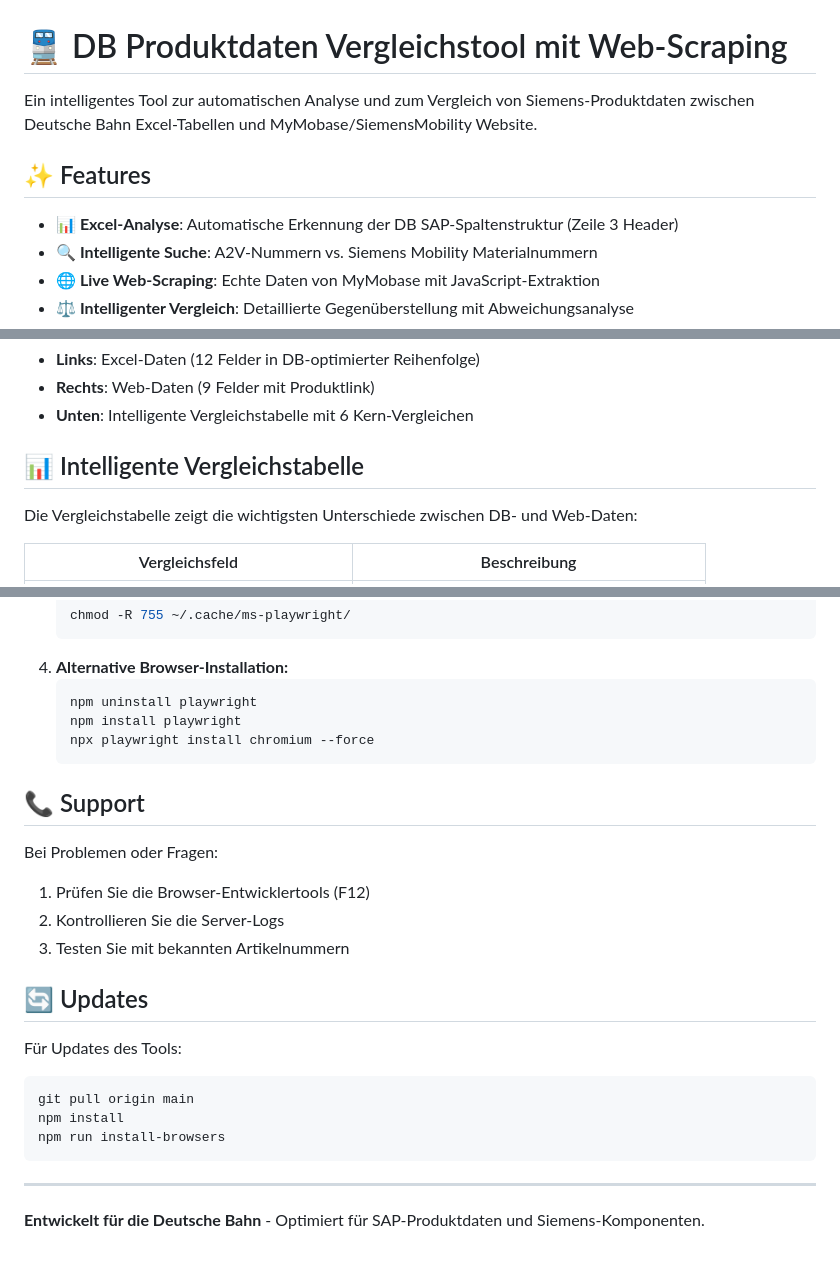
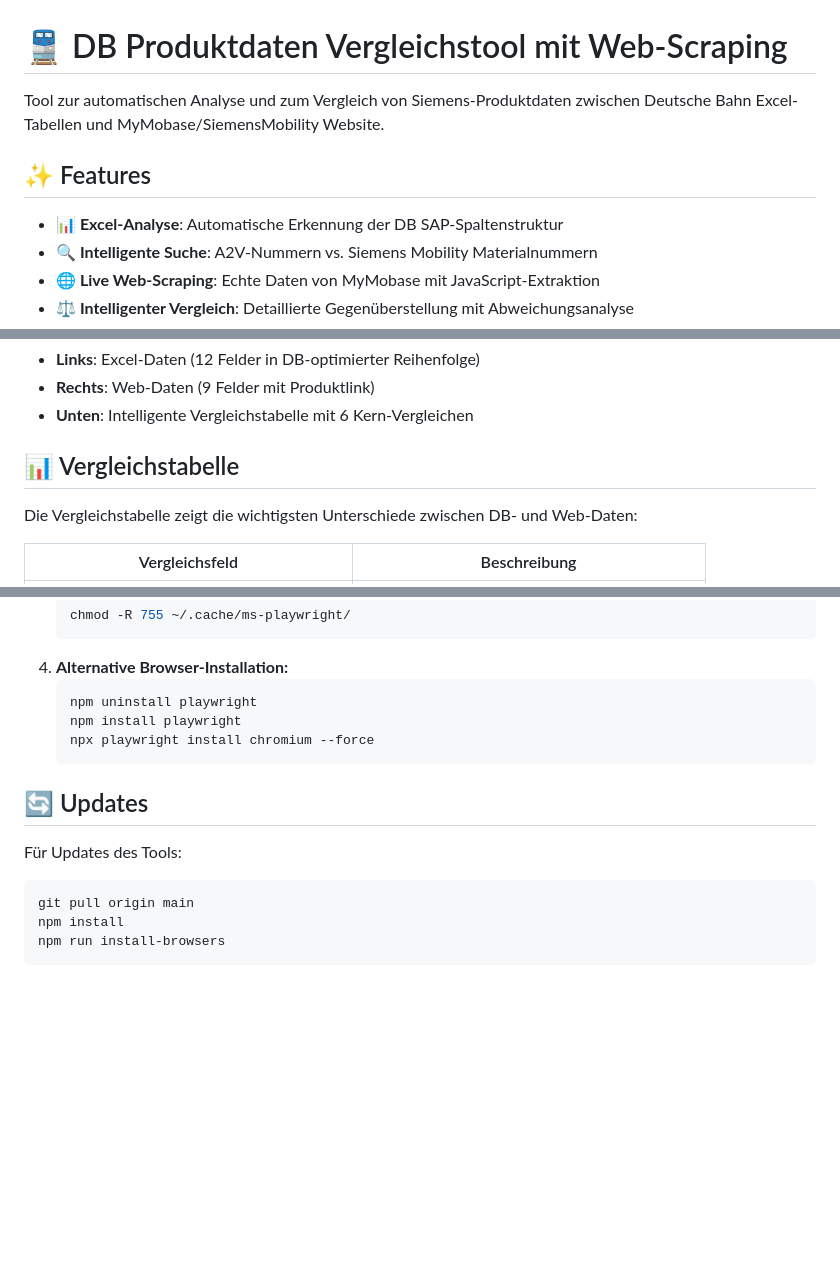
Before and after one commit to Onssrasra/DB-QMP, a Markdown page: README.md, 3 parts joined by grey strips. Drawn GitHub-style; blank space fills up the shorter version.

````diff
--- a/README.md
+++ b/README.md
@@ -1,10 +1,10 @@
 # 🚆 DB Produktdaten Vergleichstool mit Web-Scraping
 
-Ein intelligentes Tool zur automatischen Analyse und zum Vergleich von Siemens-Produktdaten zwischen Deutsche Bahn Excel-Tabellen und MyMobase/SiemensMobility Website.
+Tool zur automatischen Analyse und zum Vergleich von Siemens-Produktdaten zwischen Deutsche Bahn Excel-Tabellen und MyMobase/SiemensMobility Website.
 
 ## ✨ Features
 
-- **📊 Excel-Analyse**: Automatische Erkennung der DB SAP-Spaltenstruktur (Zeile 3 Header)
+- **📊 Excel-Analyse**: Automatische Erkennung der DB SAP-Spaltenstruktur
 - **🔍 Intelligente Suche**: A2V-Nummern vs. Siemens Mobility Materialnummern
 - **🌐 Live Web-Scraping**: Echte Daten von MyMobase mit JavaScript-Extraktion
 - **⚖️ Intelligenter Vergleich**: Detaillierte Gegenüberstellung mit Abweichungsanalyse
@@ -70,7 +70,7 @@ Geben Sie eine Artikelnummer ein:
 - **Rechts**: Web-Daten (9 Felder mit Produktlink)
 - **Unten**: Intelligente Vergleichstabelle mit 6 Kern-Vergleichen
 
-## 📊 Intelligente Vergleichstabelle
+## 📊  Vergleichstabelle
 
 Die Vergleichstabelle zeigt die wichtigsten Unterschiede zwischen DB- und Web-Daten:
 
@@ -250,13 +216,6 @@ Server-Status prüfen.
    npx playwright install chromium --force
    ```
 
-## 📞 Support
-
-Bei Problemen oder Fragen:
-1. Prüfen Sie die Browser-Entwicklertools (F12)
-2. Kontrollieren Sie die Server-Logs
-3. Testen Sie mit bekannten Artikelnummern
-
 ## 🔄 Updates
 
 Für Updates des Tools:
@@ -265,7 +224,3 @@ git pull origin main
 npm install
 npm run install-browsers
 ```
-
----
-
-**Entwickelt für die Deutsche Bahn** - Optimiert für SAP-Produktdaten und Siemens-Komponenten.
````
Also changed, not shown: other parts of README.md (+0 -34 lines).
